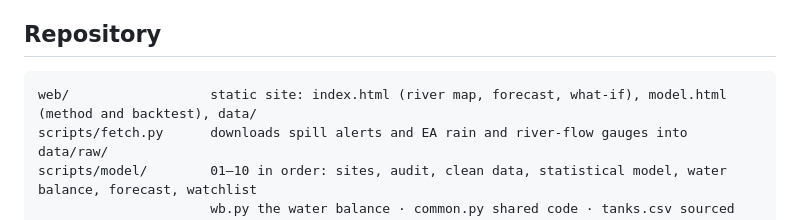
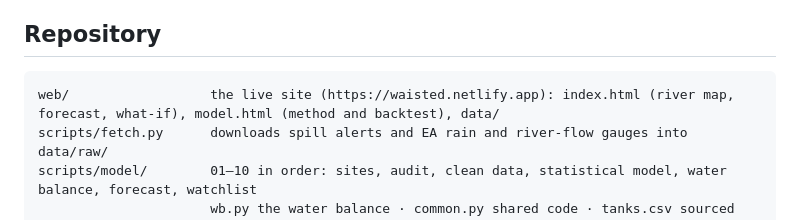
Before and after one commit to yctianr/OxHack-26, a Markdown page: README.md, the part around one of its changes. GitHub-like rendering.

Commit message:
README: link the live site

````diff
--- a/README.md
+++ b/README.md
@@ -87,7 +89,7 @@ Scored on a year neither model was trained on (Oct 2025 – Oct 2026), at 52 wor
 ## Repository
 
 ```
-web/                  static site: index.html (river map, forecast, what-if), model.html (method and backtest), data/
+web/                  the live site (https://waisted.netlify.app): index.html (river map, forecast, what-if), model.html (method and backtest), data/
 scripts/fetch.py      downloads spill alerts and EA rain and river-flow gauges into data/raw/
 scripts/model/        01–10 in order: sites, audit, clean data, statistical model, water balance, forecast, watchlist
                       wb.py the water balance · common.py shared code · tanks.csv sourced storm-tank volumes
````
Also changed, not shown: other parts of README.md (+3 -1 lines).
